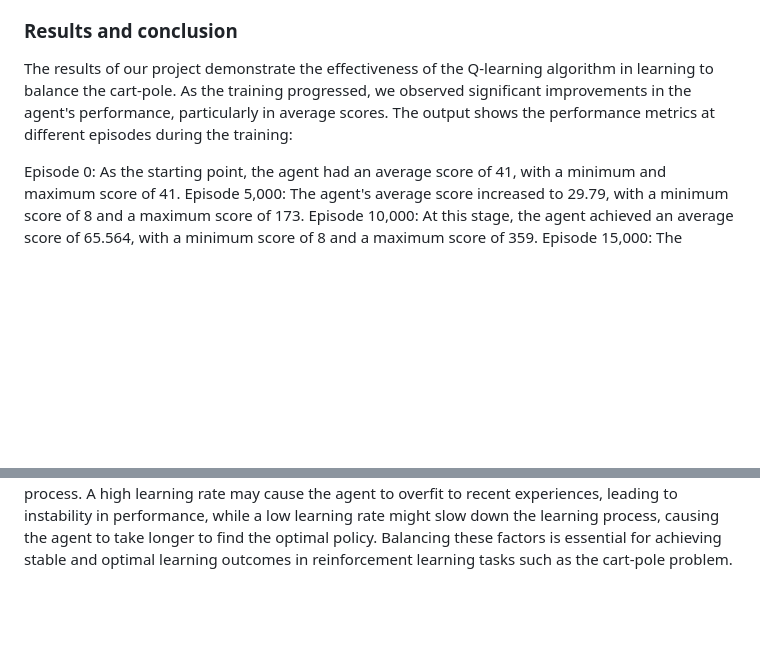
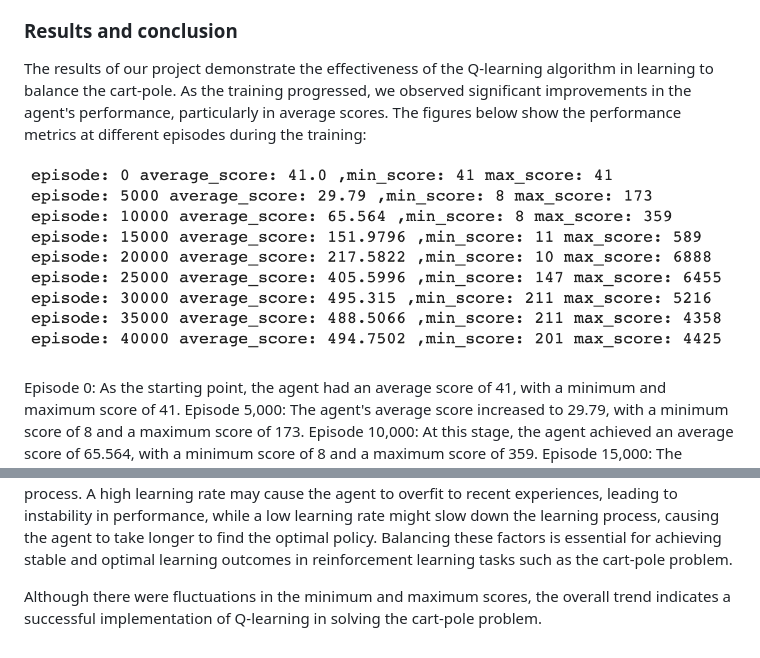
Before and after one commit to s821y9/Comp562-Final-Report, a Markdown page: README.md, 2 parts joined by grey strips. Drawn GitHub-style; blank space fills up the shorter version.

```diff
--- a/README.md
+++ b/README.md
@@ -54,7 +54,9 @@ After the training is completed, we visualize the agent's performance in the car
 
 ### Results and conclusion
 
-The results of our project demonstrate the effectiveness of the Q-learning algorithm in learning to balance the cart-pole. As the training progressed, we observed significant improvements in the agent's performance, particularly in average scores. The output shows the performance metrics at different episodes during the training:
+The results of our project demonstrate the effectiveness of the Q-learning algorithm in learning to balance the cart-pole. As the training progressed, we observed significant improvements in the agent's performance, particularly in average scores. The figures below show the performance metrics at different episodes during the training:
+
+![Performance metrics](image1.png)
 
 Episode 0: As the starting point, the agent had an average score of 41, with a minimum and maximum score of 41.
 Episode 5,000: The agent's average score increased to 29.79, with a minimum score of 8 and a maximum score of 173.
@@ -69,3 +71,5 @@ Episode 40,000: In the final evaluation, the agent achieved an average score of
 These results indicate that the Q-learning algorithm successfully learned an effective policy for the cart-pole problem. As training progressed, the agent's average score increased, suggesting that it was learning to balance the pole more effectively over time.
 
 However, there were fluctuations in the minimum and maximum scores. The fluctuations in the scores during the training process can be partially explained by the exploration-exploitation trade-off, initial Q-table initialization, and learning rate. The epsilon-greedy strategy employed in our approach allows the agent to explore the action space by taking random actions with a probability of epsilon, which decays over time. During the exploration phase, the agent may take suboptimal actions, leading to lower scores. Furthermore, the initial Q-table is populated with random values, which may cause the agent to make poor decisions in the early stages of training. As the learning progresses, the Q-table converges to more accurate estimates of state-action values, but occasional fluctuations may still occur. The learning rate also plays a crucial role in the stability of the learning process. A high learning rate may cause the agent to overfit to recent experiences, leading to instability in performance, while a low learning rate might slow down the learning process, causing the agent to take longer to find the optimal policy. Balancing these factors is essential for achieving stable and optimal learning outcomes in reinforcement learning tasks such as the cart-pole problem.
+
+Although there were fluctuations in the minimum and maximum scores,  the overall trend indicates a successful implementation of Q-learning in solving the cart-pole problem.
```
